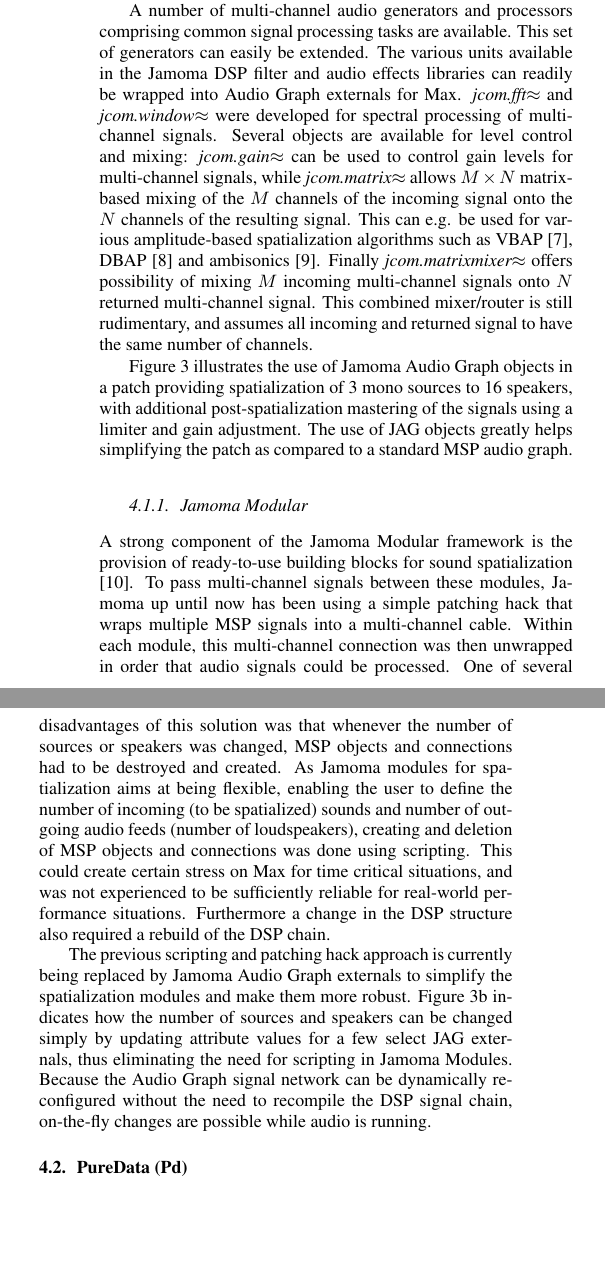
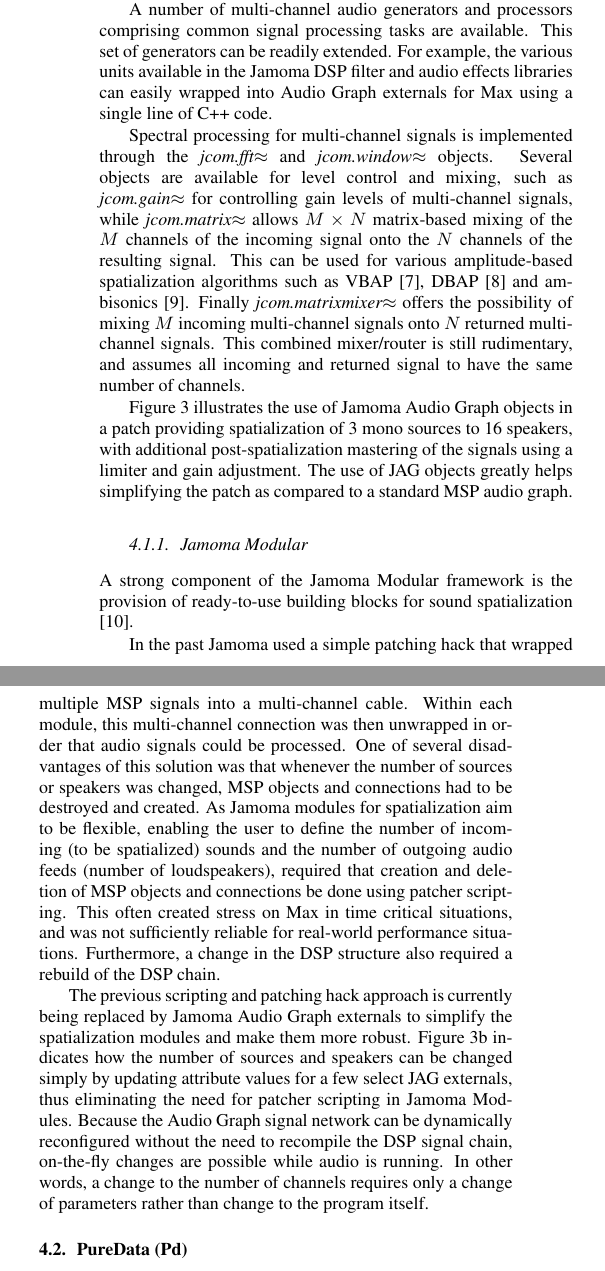
Before and after one commit to alexarje/JamomaPublications, a LaTeX paper (Proceedings/2010-DAFx-Multicore/JamomaMulticore-DAFx.tex): two parts of the columns of page 4 of 8, joined at a grey line, cut so that both start at the same text, the shorter picture padded with empty space. Compiled offline with pdfLaTeX.

Commit message:
dafx: work on the Max/MSP section

```diff
--- a/Proceedings/2010-DAFx-Multicore/JamomaMulticore-DAFx.tex
+++ b/Proceedings/2010-DAFx-Multicore/JamomaMulticore-DAFx.tex
@@ -627,16 +627,16 @@
 Two or more multi-channel signals might be intertwined into one joint multi-channel signal and separated again using \emph{jcom.join$\approx$} and \emph{jcom.split$\approx$}.
-The sample rate and vector size used for Audio Graph processing as well as the number of channels in a multi-channel signal can be inspected using \emph{jcom.info$\approx$}.
+The sample rate and vector size used for audio graph processing, as well as the number of channels in a multi-channel signal, can be inspected using \emph{jcom.info$\approx$}.
 
-A number of multi-channel audio generators and processors comprising common signal processing tasks are available. %for e.g. noise and common waveforms are available.
-This set of generators can easily be extended.
-The various units available in the Jamoma DSP filter and audio effects libraries can readily be wrapped into Audio Graph externals for Max.
-\emph{jcom.fft$\approx$} and \emph{jcom.window$\approx$} were developed for spectral processing of multi-channel signals.
+A number of multi-channel audio generators and processors comprising common signal processing tasks are available.
+This set of generators can be readily extended.
+For example, the various units available in the Jamoma DSP filter and audio effects libraries can easily wrapped into Audio Graph externals for Max using a single line of C++ code.
+
+Spectral processing for multi-channel signals is implemented through the \emph{jcom.fft$\approx$} and \emph{jcom.window$\approx$} objects.
 % TODO: Are further details required, e.g. on how to deal with complex signals (complex = complex numbers)?
 % Currently a multi-channel signal is considered to be a complex signal with channel 1 being the real part and channel 2 being the imaginary part -- the design here has never really be discussed yet by us...  [TAP]
-Several objects are available for level control and mixing:
-\emph{jcom.gain$\approx$} can be used to control gain levels for multi-channel signals, while \emph{jcom.matrix$\approx$} allows $M \times N$ matrix-based mixing of the $M$ channels of the incoming signal onto the $N$ channels of the resulting signal.
-This can e.g. be used for various amplitude-based spatialization algorithms such as VBAP \cite{Pulkki:1997vbap}, DBAP \cite{lossius:2009} and ambisonics \cite{Schacher:2006ambi_max}.
-Finally \emph{jcom.matrixmixer$\approx$} offers possibility of mixing $M$ incoming multi-channel signals onto $N$ returned multi-channel signal.
+Several objects are available for level control and mixing, such as \emph{jcom.gain$\approx$} for controlling gain levels of multi-channel signals, while \emph{jcom.matrix$\approx$} allows $M \times N$ matrix-based mixing of the $M$ channels of the incoming signal onto the $N$ channels of the resulting signal.
+This can be used for various amplitude-based spatialization algorithms such as VBAP \cite{Pulkki:1997vbap}, DBAP \cite{lossius:2009} and ambisonics \cite{Schacher:2006ambi_max}.
+Finally \emph{jcom.matrixmixer$\approx$} offers the possibility of mixing $M$ incoming multi-channel signals onto $N$ returned multi-channel signals.
 This combined mixer/router is still rudimentary, and assumes all incoming and returned signal to have the same number of channels.
 
 Figure \ref{fig:max-before-after} illustrates the use of Jamoma Audio Graph objects in a patch providing spatialization of 3 mono sources to 16 speakers, with additional post-spatialization mastering of the signals using a limiter and gain adjustment.
@@ -658,15 +658,17 @@
 
 %TODO: I find the way we move between present and past tense in the following paragraph awkward. - TL
 A strong component of the Jamoma Modular framework is the provision of ready-to-use building blocks for sound spatialization \cite{Peters:2009}.
-To pass multi-channel signals between these modules, Jamoma up until now has been using a simple patching hack that wraps multiple MSP signals into a multi-channel cable. Within each module, this multi-channel connection was then unwrapped in order that audio signals could be processed.
+
+In the past Jamoma used a simple patching hack that wrapped multiple MSP signals into a multi-channel cable.
+Within each module, this multi-channel connection was then unwrapped in order that audio signals could be processed.
 One of several disadvantages of this solution was that whenever the number of sources or speakers was changed, MSP objects and connections had to be destroyed and created.
-As Jamoma modules for spatialization aims at being flexible, enabling the user to define the number of incoming (to be spatialized) sounds and number of outgoing audio feeds (number of loudspeakers), creating and deletion of MSP objects and connections was done using scripting.
-This could create certain stress on Max for time critical situations, and was not experienced to be sufficiently reliable for real-world performance situations.
-Furthermore a change in the DSP structure also required a rebuild of the DSP chain.
+As Jamoma modules for spatialization aim to be flexible, enabling the user to define the number of incoming (to be spatialized) sounds and the number of outgoing audio feeds (number of loudspeakers), required that creation and deletion of MSP objects and connections be done using patcher scripting.
+This often created stress on Max in time critical situations, and was not sufficiently reliable for real-world performance situations.
+Furthermore, a change in the DSP structure also required a rebuild of the DSP chain.
 
 The previous scripting and patching hack approach is currently being replaced by Jamoma Audio Graph externals to simplify the spatialization modules and make them more robust.
-Figure \ref{fig:max-before-after}b indicates how the number of sources and speakers can be changed simply by updating attribute values for a few select JAG externals, thus eliminating the need for scripting in Jamoma Modules.
-Because the Audio Graph signal network can be dynamically reconfigured without the need to recompile the DSP signal chain, on-the-fly changes are possible while audio is running.
+Figure \ref{fig:max-before-after}b indicates how the number of sources and speakers can be changed simply by updating attribute values for a few select JAG externals, thus eliminating the need for patcher scripting in Jamoma Modules.
+Because the Audio Graph signal network can be dynamically reconfigured without the need to recompile the DSP signal chain, on-the-fly changes are possible while audio is running.  In other words, a change to the number of channels requires only a change of parameters rather than change to the program itself.
 
 % CHANGED: I think we most of the following more or less covered now, but it should be breviews. I see some that fit better in a future work section.
 
```
Also changed, not shown: Proceedings/2010-DAFx-Multicore/JamomaMulticore-DAFx.tex (6 more changed lines).
